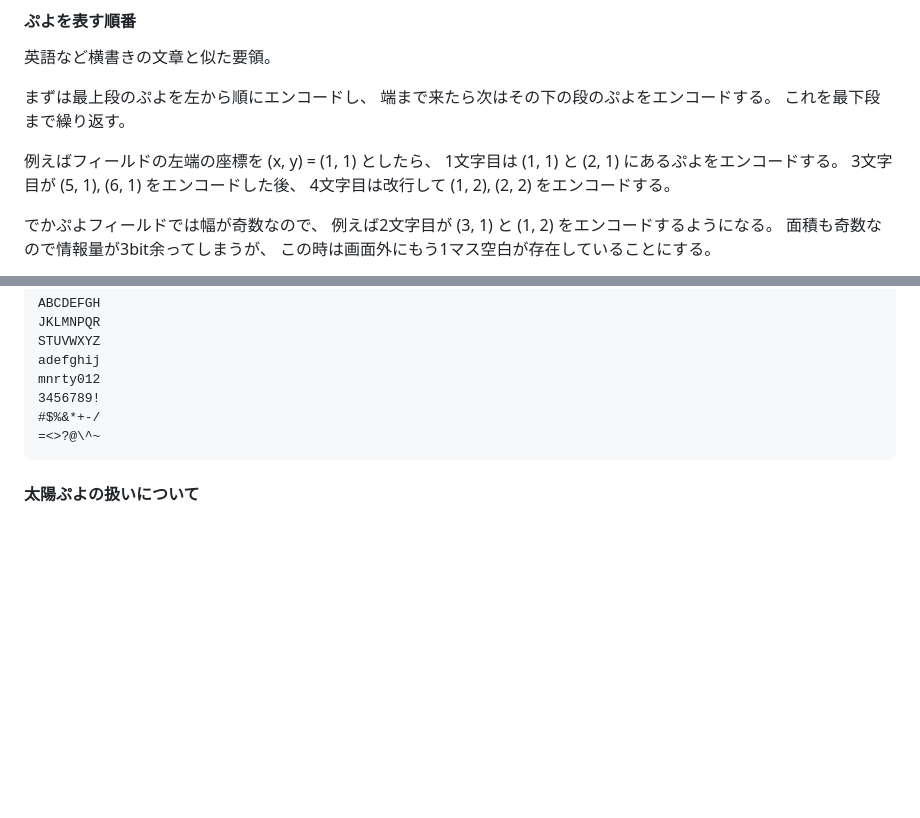
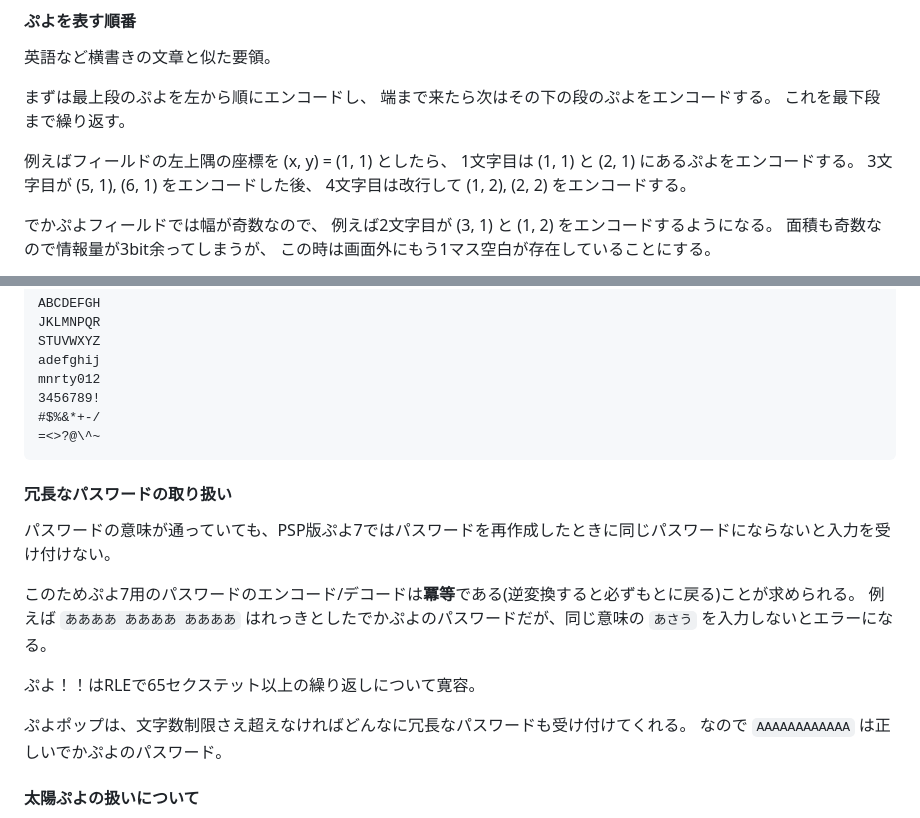
Before and after one commit to TkoolerLufar/pppp-chain-simulator-passwowd-conv, a Markdown page: SPEC.md, 2 parts joined by grey strips. GitHub-like rendering; blank space fills up the shorter version.

Commit message:
冗長なパスワードの取り扱いについてのメモを追加

````diff
--- a/SPEC.md
+++ b/SPEC.md
@@ -49,7 +49,7 @@
 端まで来たら次はその下の段のぷよをエンコードする。
 これを最下段まで繰り返す。
 
-例えばフィールドの左端の座標を (x, y) = (1, 1) としたら、
+例えばフィールドの左上隅の座標を (x, y) = (1, 1) としたら、
 1文字目は (1, 1) と (2, 1) にあるぷよをエンコードする。
 3文字目が (5, 1), (6, 1) をエンコードした後、
 4文字目は改行して (1, 2), (2, 2) をエンコードする。
@@ -130,6 +130,18 @@ mnrty012
 =<>?@\^~
 ```
 
+#### 冗長なパスワードの取り扱い
+
+パスワードの意味が通っていても、PSP版ぷよ7ではパスワードを再作成したときに同じパスワードにならないと入力を受け付けない。
+
+このためぷよ7用のパスワードのエンコード/デコードは**冪等**である(逆変換すると必ずもとに戻る)ことが求められる。
+例えば `ああああ ああああ ああああ` はれっきとしたでかぷよのパスワードだが、同じ意味の `あさう` を入力しないとエラーになる。
+
+ぷよ！！はRLEで65セクステット以上の繰り返しについて寛容。
+
+ぷよポップは、文字数制限さえ超えなければどんなに冗長なパスワードも受け付けてくれる。
+なので `AAAAAAAAAAAA` は正しいでかぷよのパスワード。
+
 #### 太陽ぷよの扱いについて
 
 ぷよ7はぷよぷよSUNルールと太陽ぷよに対応していない。
````
